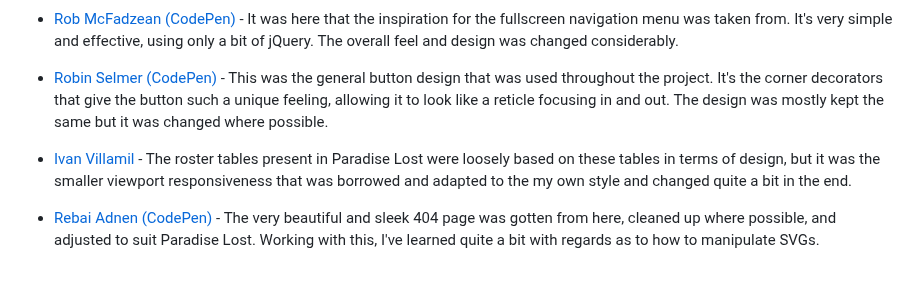
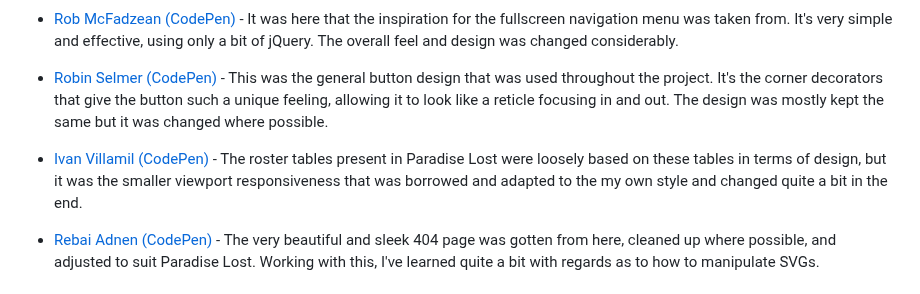
Before and after one commit to Ryael/paradise-lost, a Markdown page: README.md, the part around one of its changes. GitHub-like rendering.

Commit message:
Final typo fix in `README.md`.

```diff
--- a/README.md
+++ b/README.md
@@ -526,7 +526,7 @@ Now, lastly, all you need to do is to navigate to the Deploy tab and hit Deploy.
 
 - [Robin Selmer (CodePen)](https://codepen.io/robinselmer/pen/OKwvqE) - This was the general button design that was used throughout the project. It's the corner decorators that give the button such a unique feeling, allowing it to look like a reticle focusing in and out. The design was mostly kept the same but it was changed where possible.
 
-- [Ivan Villamil](https://codepen.io/ivillamil/pen/jWjgzE) - The roster tables present in Paradise Lost were loosely based on these tables in terms of design, but it was the smaller viewport responsiveness that was borrowed and adapted to the my own style and changed quite a bit in the end.
+- [Ivan Villamil (CodePen)](https://codepen.io/ivillamil/pen/jWjgzE) - The roster tables present in Paradise Lost were loosely based on these tables in terms of design, but it was the smaller viewport responsiveness that was borrowed and adapted to the my own style and changed quite a bit in the end.
 
 - [Rebai Adnen (CodePen)](https://codepen.io/adnenrebai/pen/KNqQJP) - The very beautiful and sleek 404 page was gotten from here, cleaned up where possible, and adjusted to suit Paradise Lost. Working with this, I've learned quite a bit with regards as to how to manipulate SVGs.
 
```
Also changed, not shown: other parts of README.md (+4 -4 lines).
